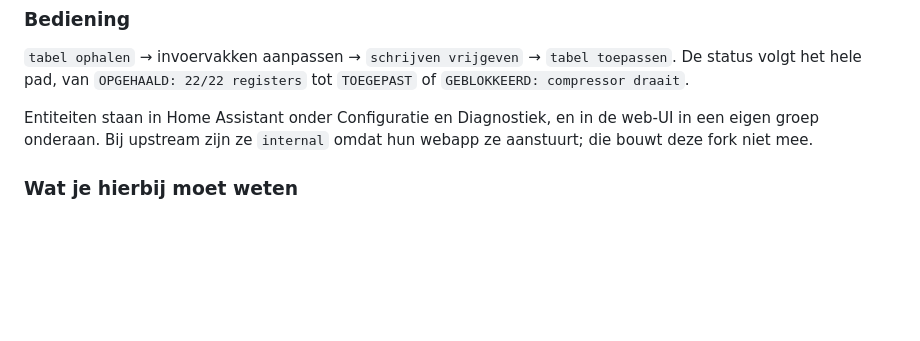
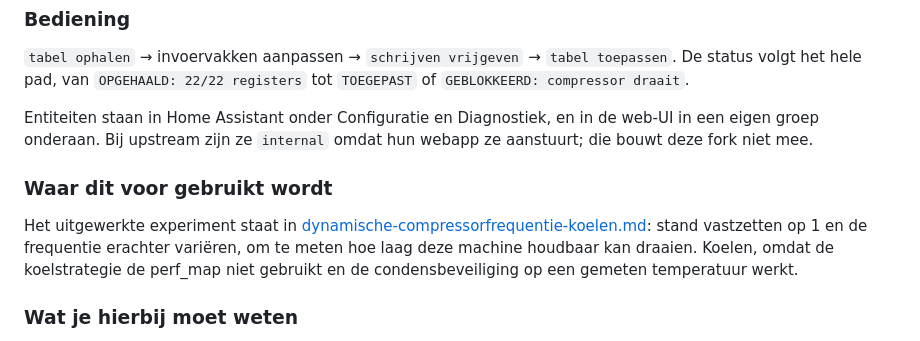
Before and after one commit to sdh1981/OpenQuatt-with-DHW-system, a Markdown page: docs/odu-eeprom-parameters.md, the part around the change. Rendered like a GitHub page; blank space fills up the shorter version.

```diff
--- a/docs/odu-eeprom-parameters.md
+++ b/docs/odu-eeprom-parameters.md
@@ -147,6 +147,10 @@ Stap 4 is de kern: er wordt nooit geschreven op een draaiende machine. Stap 5 ma
 
 Entiteiten staan in Home Assistant onder Configuratie en Diagnostiek, en in de web-UI in een eigen groep onderaan. Bij upstream zijn ze `internal` omdat hun webapp ze aanstuurt; die bouwt deze fork niet mee.
 
+### Waar dit voor gebruikt wordt
+
+Het uitgewerkte experiment staat in [dynamische-compressorfrequentie-koelen.md](dynamische-compressorfrequentie-koelen.md): stand vastzetten op 1 en de frequentie erachter variëren, om te meten hoe laag deze machine houdbaar kan draaien. Koelen, omdat de koelstrategie de perf_map niet gebruikt en de condensbeveiliging op een gemeten temperatuur werkt.
+
 ### Wat je hierbij moet weten
 
 **`hp_perf_map.h` klopt niet meer zodra je de tabel verschuift.** Die bevat gemeten vermogens en COP's per stand en voedt de duo-dispatcher, de vermogensberekening en elke COP. Verschuif je de Hz achter een stand, dan liegt die tabel. Gebruik dit voor korte, bewaakte proeven — niet als instelling die blijft staan.
```
Also changed, not shown: docs/dynamische-compressorfrequentie-koelen.md (added, +119 -0 lines).
